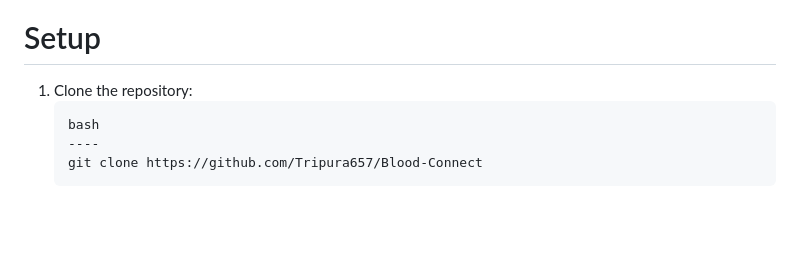
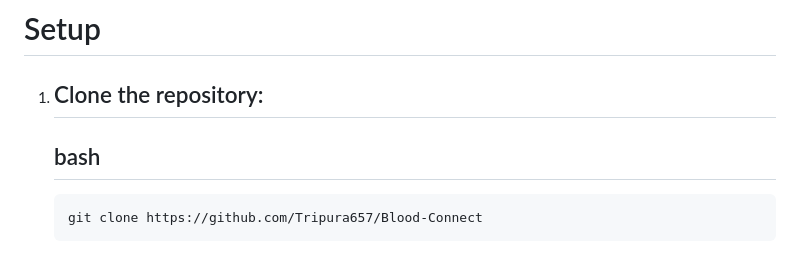
Before and after one commit to Tripura657/Blood-Connect, a Markdown page: README.md, the part around the change. GitHub-like rendering; blank space fills up the shorter version.

````diff
--- a/README.md
+++ b/README.md
@@ -106,8 +106,9 @@ Before setting up the project, ensure the following requirements are met:
 - **phpMyAdmin** – Used to import and manage the database.
 # Setup
 1. Clone the repository:
+    ----
+    bash
+   -----
    ```
-   bash
-   ----
    git clone https://github.com/Tripura657/Blood-Connect
    ```
````
